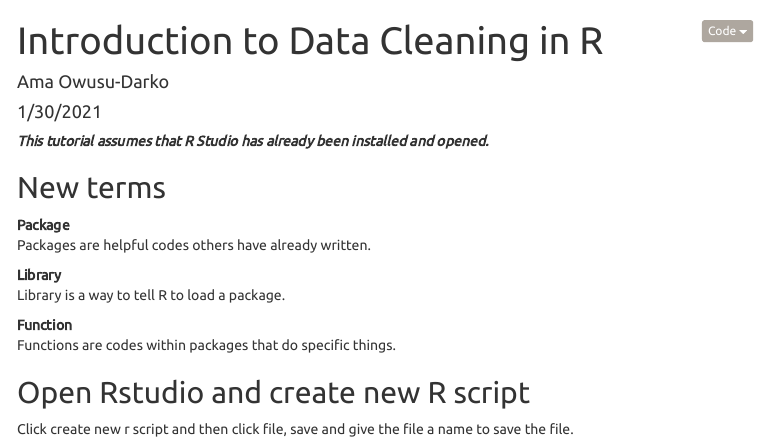
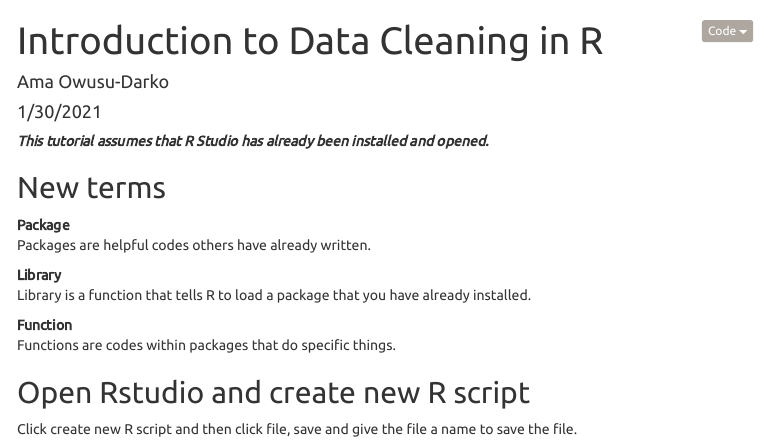
Before and after one commit to ktemadarko/R_tutorials, an R Markdown document (Intro_Part1.Rmd): the page in a window 1100 px wide, from its top. The pictures show the output file Intro_Part1.html that the author committed with the source, opened offline; menus at the side of the page are left out.

Commit message:
Herr hilfst mir

```diff
--- a/Intro_Part1.Rmd
+++ b/Intro_Part1.Rmd
@@ -27,7 +27,7 @@ Package
 
 Library
 
-:   Library is a way to tell R to load a package.
+:   Library is a function that tells R to load a package that you have already installed.
 
 Function
 
@@ -35,7 +35,7 @@ Function
 
 ## Open Rstudio and create new R script
 
-Click create new r script and then click file, save and give the file a name to save the file.
+Click create new R script and then click file, save and give the file a name to save the file.
 
 ![](C:/Users/hp/AppData/Local/RStudio/tmp/paste-EEC0923C.png)
 
```
Also changed, not shown: Intro_Part1.html, Intro_Part1.md.
